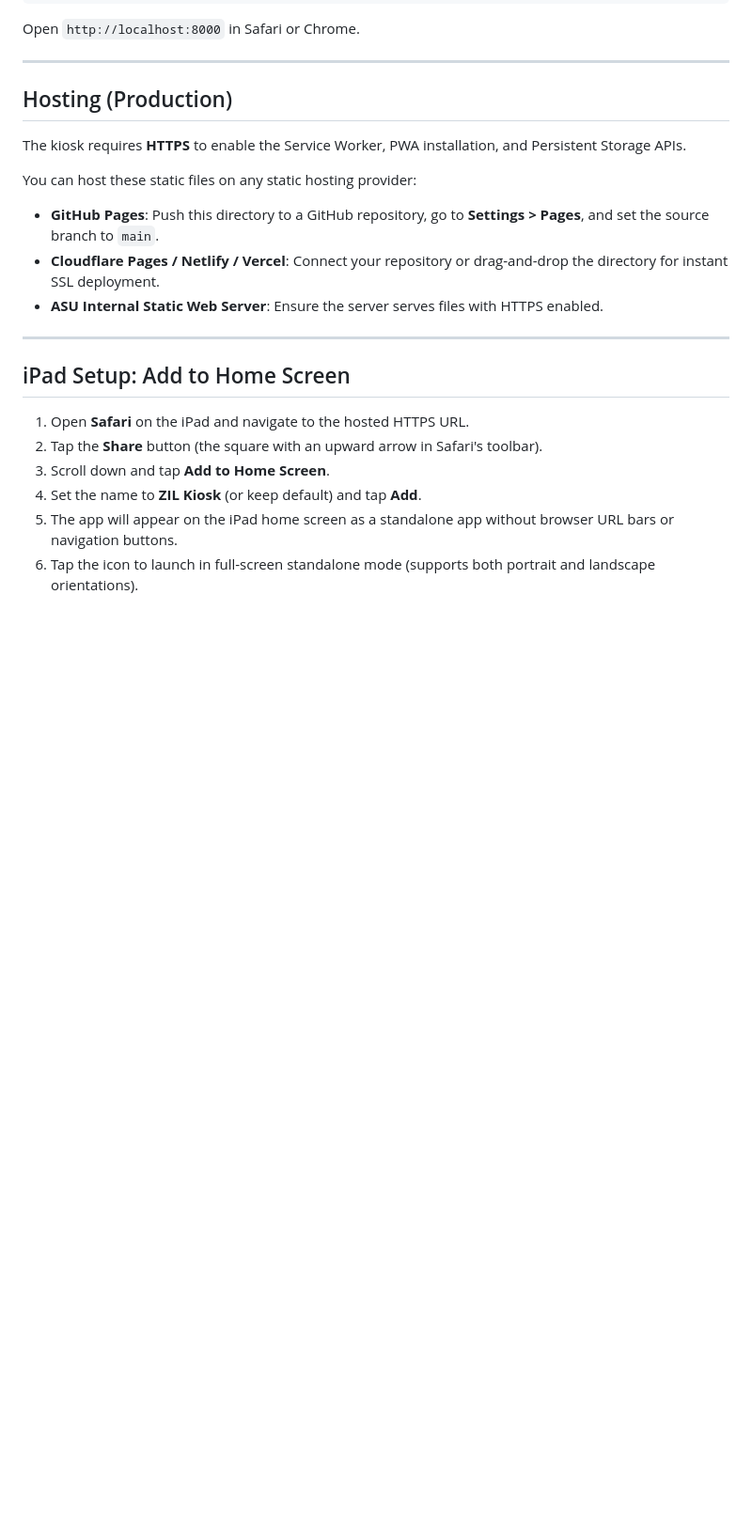
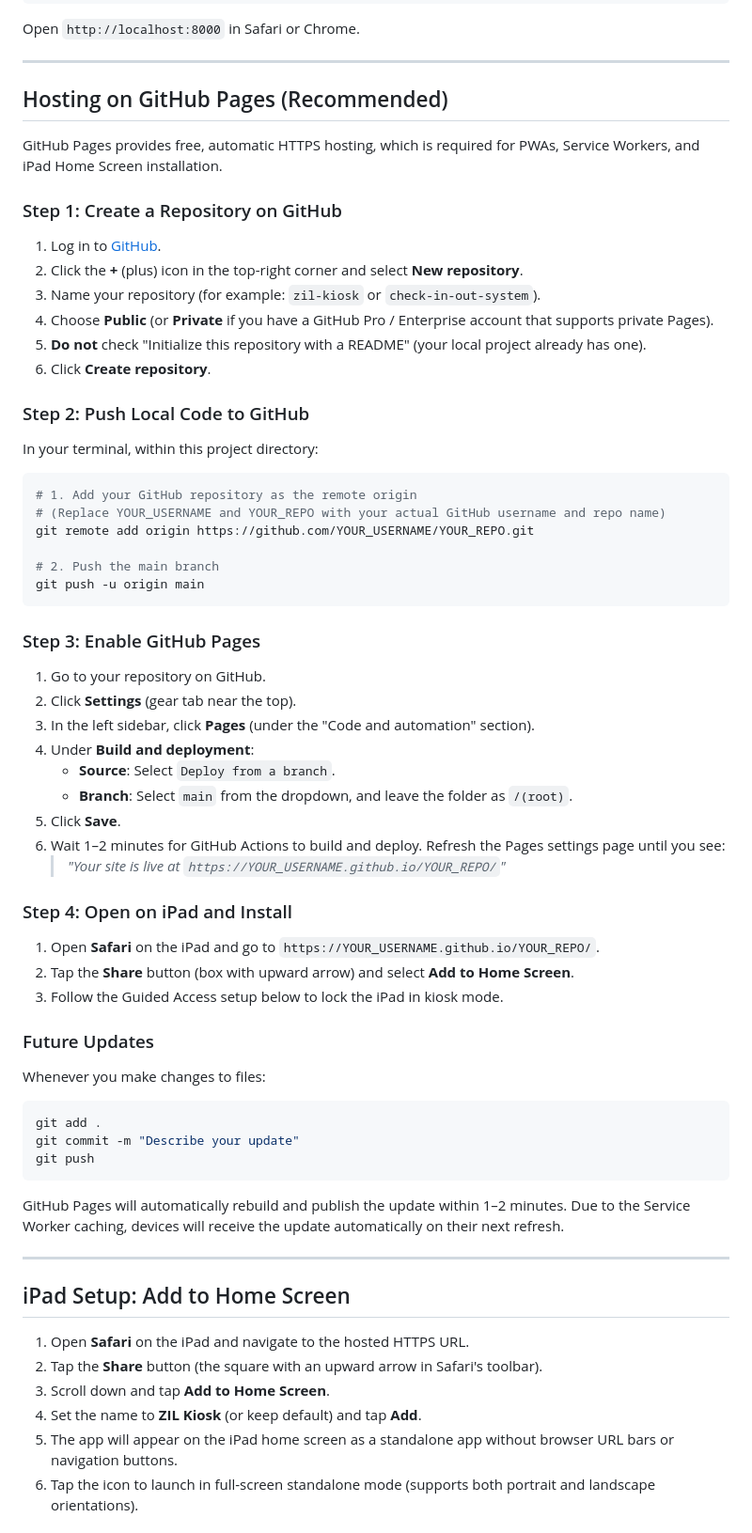
Before and after one commit to siddanagoudampatil/zil-kiosk, a Markdown page: README.md, the part around the change. Shown at 94% size. Drawn GitHub-style; blank space fills up the shorter version.

Commit message:
Update rooms with room numbers and expand GitHub Pages setup guide

````diff
--- a/README.md
+++ b/README.md
@@ -83,14 +83,54 @@ Open `http://localhost:8000` in Safari or Chrome.
 
 ---
 
-## Hosting (Production)
+## Hosting on GitHub Pages (Recommended)
 
-The kiosk requires **HTTPS** to enable the Service Worker, PWA installation, and Persistent Storage APIs.
+GitHub Pages provides free, automatic HTTPS hosting, which is required for PWAs, Service Workers, and iPad Home Screen installation.
 
-You can host these static files on any static hosting provider:
-- **GitHub Pages**: Push this directory to a GitHub repository, go to **Settings > Pages**, and set the source branch to `main`.
-- **Cloudflare Pages / Netlify / Vercel**: Connect your repository or drag-and-drop the directory for instant SSL deployment.
-- **ASU Internal Static Web Server**: Ensure the server serves files with HTTPS enabled.
+### Step 1: Create a Repository on GitHub
+1. Log in to [GitHub](https://github.com).
+2. Click the **+** (plus) icon in the top-right corner and select **New repository**.
+3. Name your repository (for example: `zil-kiosk` or `check-in-out-system`).
+4. Choose **Public** (or **Private** if you have a GitHub Pro / Enterprise account that supports private Pages).
+5. **Do not** check "Initialize this repository with a README" (your local project already has one).
+6. Click **Create repository**.
+
+### Step 2: Push Local Code to GitHub
+In your terminal, within this project directory:
+
+```bash
+# 1. Add your GitHub repository as the remote origin
+# (Replace YOUR_USERNAME and YOUR_REPO with your actual GitHub username and repo name)
+git remote add origin https://github.com/YOUR_USERNAME/YOUR_REPO.git
+
+# 2. Push the main branch
+git push -u origin main
+```
+
+### Step 3: Enable GitHub Pages
+1. Go to your repository on GitHub.
+2. Click **Settings** (gear tab near the top).
+3. In the left sidebar, click **Pages** (under the "Code and automation" section).
+4. Under **Build and deployment**:
+   - **Source**: Select `Deploy from a branch`.
+   - **Branch**: Select `main` from the dropdown, and leave the folder as `/(root)`.
+5. Click **Save**.
+6. Wait 1–2 minutes for GitHub Actions to build and deploy. Refresh the Pages settings page until you see:
+   > *"Your site is live at `https://YOUR_USERNAME.github.io/YOUR_REPO/`"*
+
+### Step 4: Open on iPad and Install
+1. Open **Safari** on the iPad and go to `https://YOUR_USERNAME.github.io/YOUR_REPO/`.
+2. Tap the **Share** button (box with upward arrow) and select **Add to Home Screen**.
+3. Follow the Guided Access setup below to lock the iPad in kiosk mode.
+
+### Future Updates
+Whenever you make changes to files:
+```bash
+git add .
+git commit -m "Describe your update"
+git push
+```
+GitHub Pages will automatically rebuild and publish the update within 1–2 minutes. Due to the Service Worker caching, devices will receive the update automatically on their next refresh.
 
 ---
 
````
